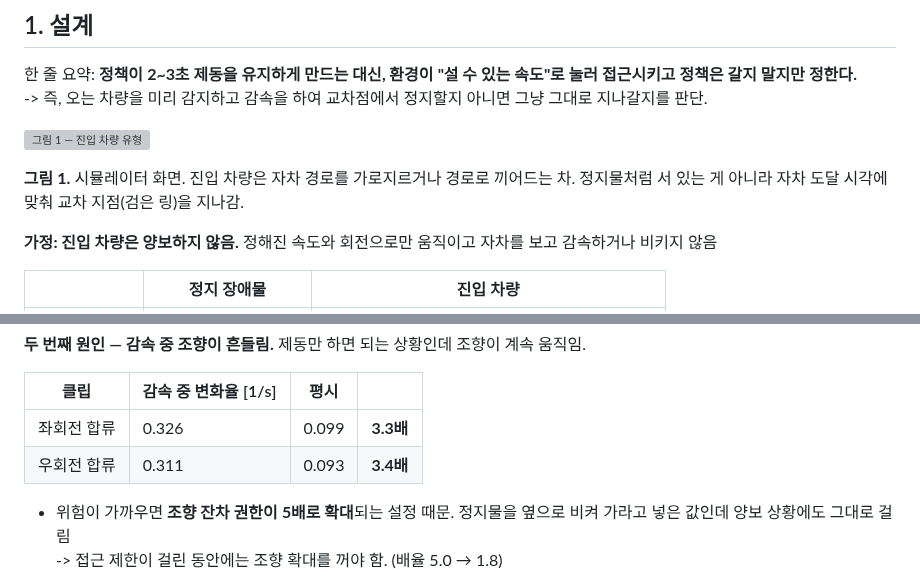
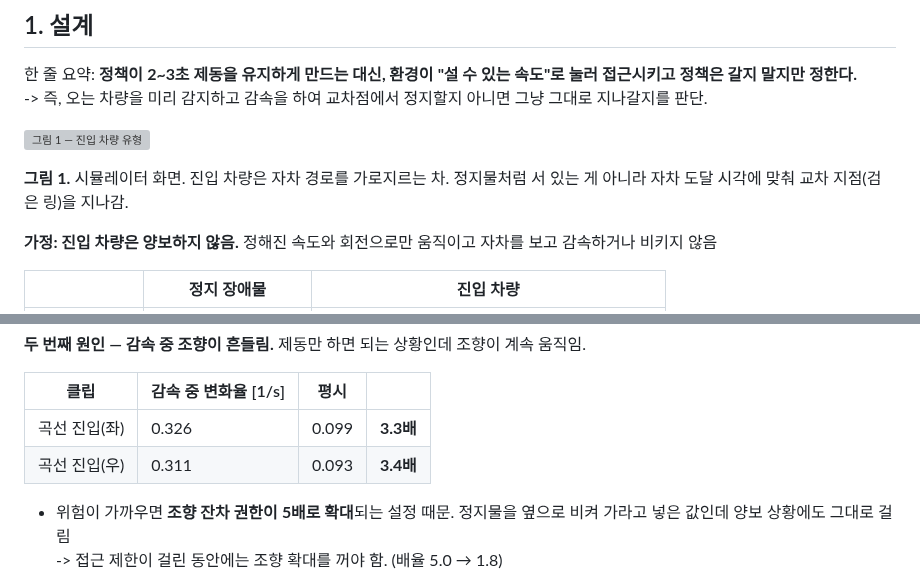
Before and after one commit to hhjae1/Genesis_AI-REPORT, a Markdown page: [DIGLAB][26-08-14][허재원]Crossing_Vehicle_Yield_RL.md, 2 parts joined by grey strips. Drawn GitHub-style; grey boxes are pictures that could not be loaded.

```diff
--- a/[DIGLAB][26-08-14][허재원]Crossing_Vehicle_Yield_RL.md
+++ b/[DIGLAB][26-08-14][허재원]Crossing_Vehicle_Yield_RL.md
@@ -25,7 +25,7 @@
 
 ![그림 1 — 진입 차량 유형](images_jw/hz_entry_types.png)
 
-**그림 1.** 시뮬레이터 화면. 진입 차량은 자차 경로를 가로지르거나 경로로 끼어드는 차. 정지물처럼 서 있는 게 아니라 자차 도달 시각에 맞춰 교차 지점(검은 링)을 지나감.
+**그림 1.** 시뮬레이터 화면. 진입 차량은 자차 경로를 가로지르는 차. 정지물처럼 서 있는 게 아니라 자차 도달 시각에 맞춰 교차 지점(검은 링)을 지나감.
 
 **가정: 진입 차량은 양보하지 않음.** 정해진 속도와 회전으로만 움직이고 자차를 보고 감속하거나 비키지 않음
 
@@ -147,8 +147,8 @@ https://github.com/user-attachments/assets/54c7767b-6363-4346-9239-23fa2431a3e3
 
 | 클립 | 감속 중 변화율 [1/s] | 평시 | |
 |---|---|---|---|
-| 좌회전 합류 | 0.326 | 0.099 | **3.3배** |
-| 우회전 합류 | 0.311 | 0.093 | **3.4배** |
+| 곡선 진입(좌) | 0.326 | 0.099 | **3.3배** |
+| 곡선 진입(우) | 0.311 | 0.093 | **3.4배** |
 
 - 위험이 가까우면 **조향 잔차 권한이 5배로 확대**되는 설정 때문. 정지물을 옆으로 비켜 가라고 넣은 값인데 양보 상황에도 그대로 걸림
 -> 접근 제한이 걸린 동안에는 조향 확대를 꺼야 함. (배율 5.0 → 1.8)
```
Also changed, not shown: [DIGLAB][26-08-18][허재원]Crossing_Vehicle_Rule_vs_Relaxed.md (+13 -7 lines), images_jw/hz_eval_paths.png (added), 1 other file.
